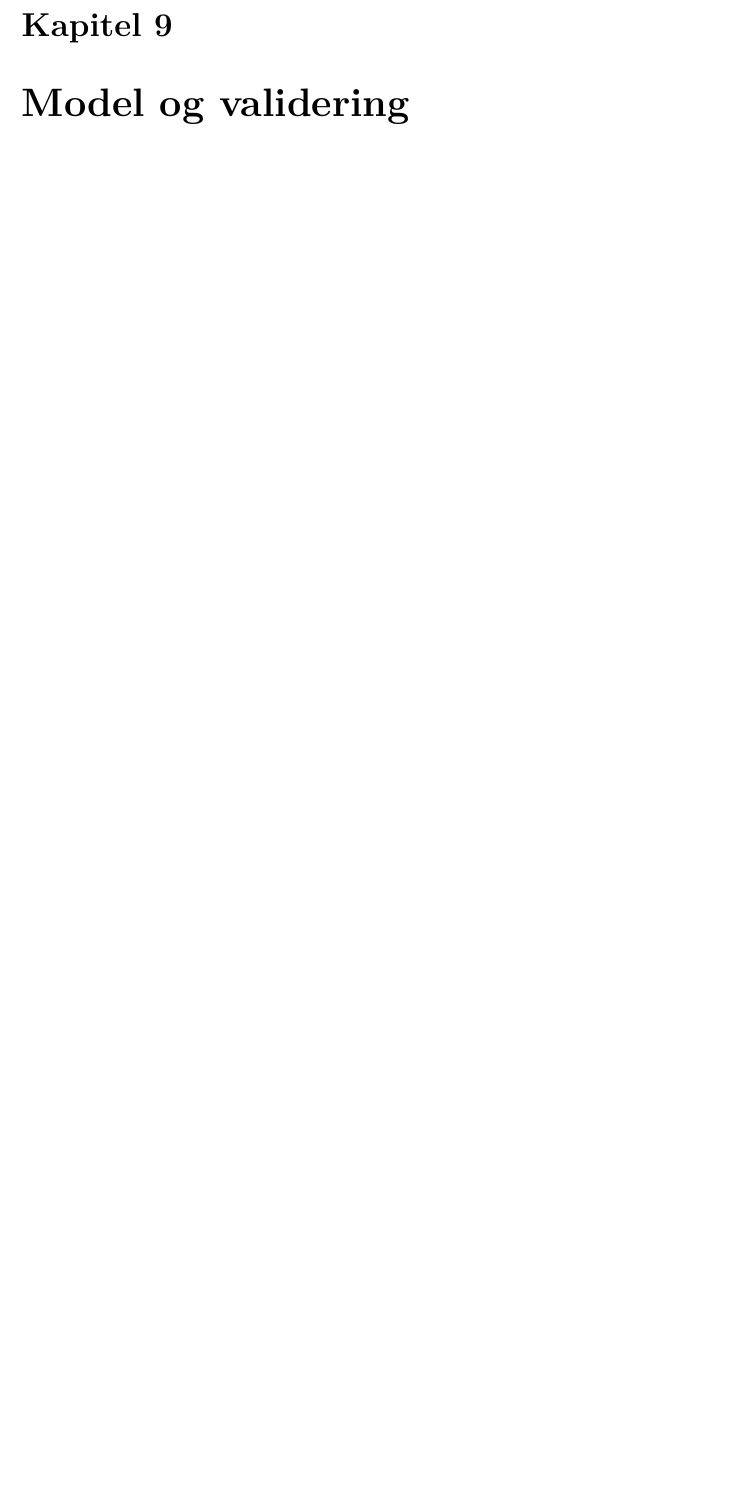
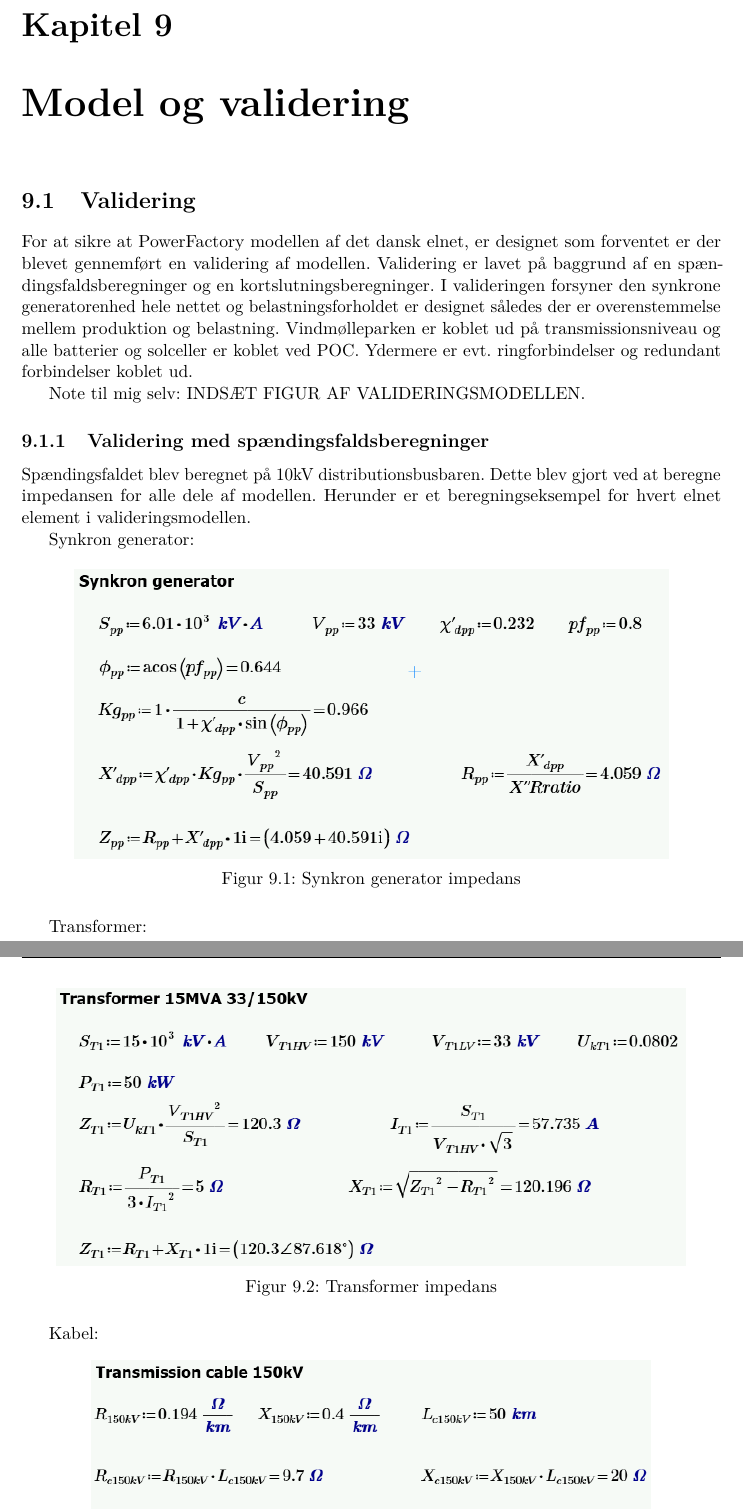
Before and after one commit to LauridsGJ/Energy-System-Stability, a LaTeX book (Projektrapport/SYSprojektrapport.tex, which reads Projektrapport/sektioner/Validering.tex): part of page 15 of 19 before the commit and two parts of pages 15 and 16 of 22 after it, the two joined at a grey line, cut so that both start at the same text, the shorter picture padded with empty space. Compiled offline with pdfLaTeX.

Commit message:
Validering påbegyndt.
I store træk færdig, mangler enkelte figurer og tilhørende tekst.

```diff
--- a/Projektrapport/sektioner/Validering.tex
+++ b/Projektrapport/sektioner/Validering.tex
@@ -2,3 +2,29 @@
 % SKAL STÅ I TOPPEN AF ALLE FILER FOR AT MASTER-filen KOMPILERES
 
 \label{Validering}
+\section{Validering}
+
+For at sikre at PowerFactory modellen af det dansk elnet, er designet som forventet er der blevet gennemført en validering af modellen. Validering er lavet på baggrund af en spændingsfaldsberegninger og en kortslutningsberegninger. I valideringen forsyner den synkrone generatorenhed hele nettet og belastningsforholdet er designet således der er overenstemmelse mellem produktion og belastning. Vindmølleparken er koblet ud på transmissionsniveau og alle batterier og solceller er koblet ved POC. Ydermere er evt. ringforbindelser og redundant forbindelser koblet ud.
+
+Note til mig selv: INDSÆT FIGUR AF VALIDERINGSMODELLEN.
+
+\subsection{Validering med spændingsfaldsberegninger}
+Spændingsfaldet blev beregnet på 10kV distributionsbusbaren. Dette blev gjort ved at beregne impedansen for alle dele af modellen. Herunder er et beregningseksempel for hvert elnet element i valideringsmodellen.
+
+Synkron generator:
+\begin{figure}[H] % (alternativt [H])
+	\centering
+	\includegraphics[width=0.85\textwidth]{figurer/Synkron_generator_validering}
+	\caption{Synkron generator impedans}
+	\label{fig:SGimpedans}
+\end{figure}
+
+Transformer:
+\begin{figure}[H] % (alternativt [H])
+	\centering
+	\includegraphics[width=0.9\textwidth]{figurer/Transformer_validering}
+	\caption{Transformer impedans}
+	\label{fig:Trafoimpedans}
+\end{figure}
+
+Kabel:
@@ -4,0 +35,2 @@
+	\label{fig:Kabelimpedans}
+\end{figure}
@@ -4,0 +52,2 @@
+ 	\label{fig:Spaendingsfald_validering}
+ \end{figure}
```
Also changed, not shown: Projektrapport/SYSprojektrapport.pdf, Projektrapport/figurer/By_validering.PNG (added), Projektrapport/figurer/Kabel_validering.PNG (added), Projektrapport/figurer/Kortslutningsstroem_validering.PNG (added), Projektrapport/figurer/Spaendingsfald_validering.PNG (added), Projektrapport/figurer/Synkron_generator_validering.PNG (added), Projektrapport/figurer/Synkron_generator_valideringSC.PNG (added), Projektrapport/figurer/Transformer_validering.PNG (added), Projektrapport/sektioner/Validering.tex (47 more changed lines).
